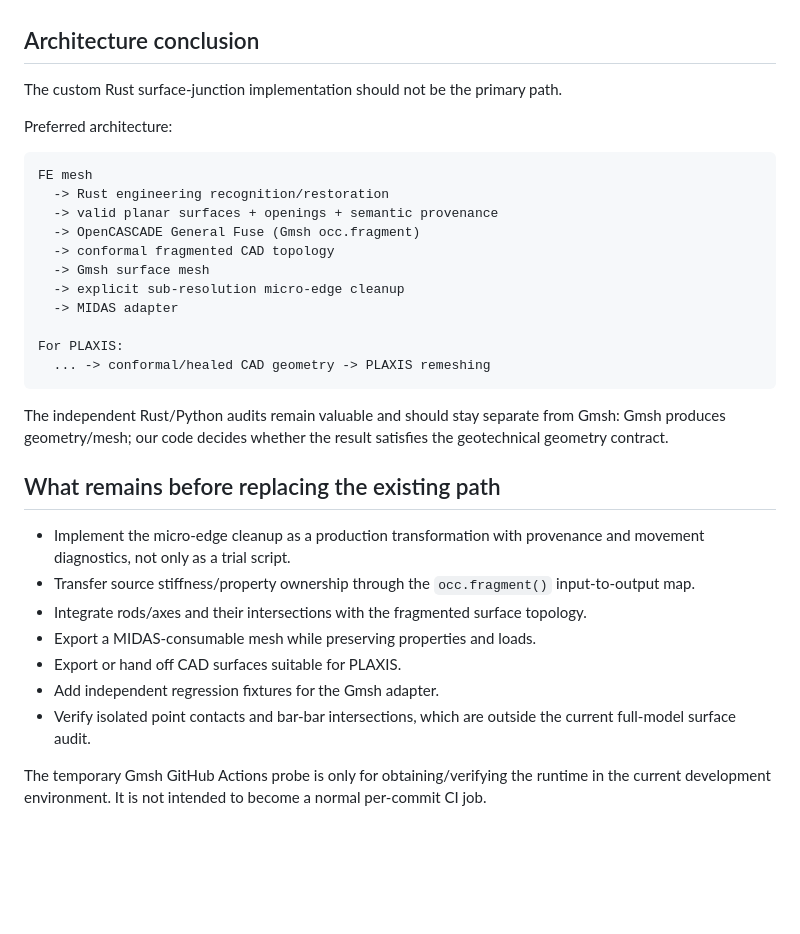
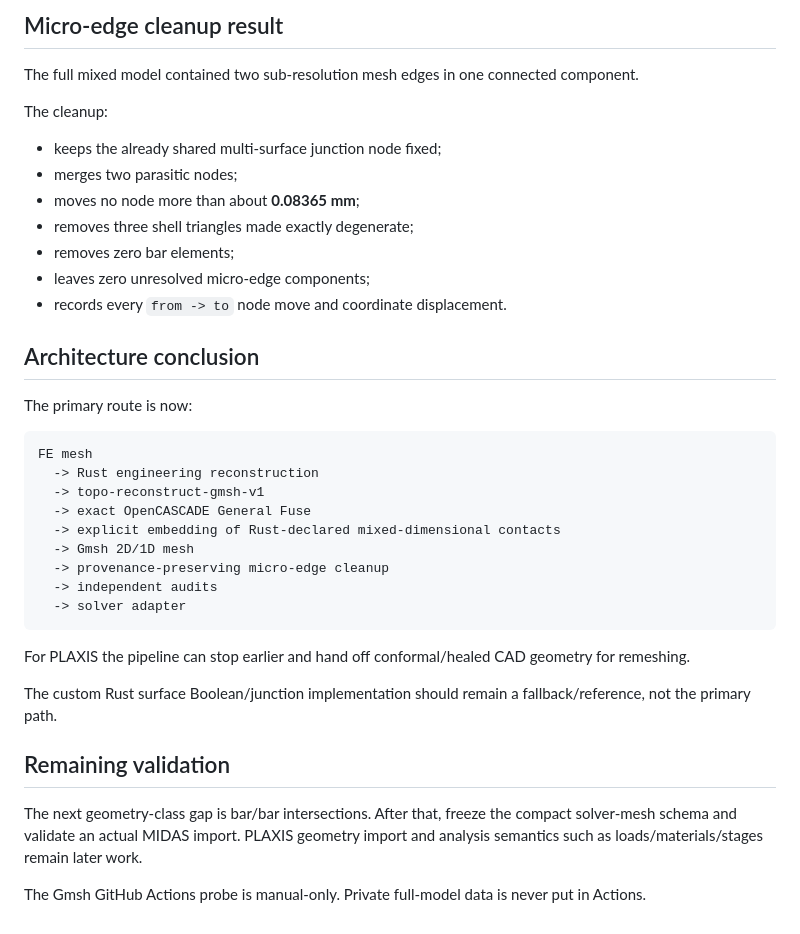
Before and after one commit to Aev199/topo_reconstruct_rs, a Markdown page: docs/GMSH_OCC_TRIAL.md, the part around one of its changes. Drawn GitHub-style; blank space fills up the shorter version.

````diff
--- a/docs/GMSH_OCC_TRIAL.md
+++ b/docs/GMSH_OCC_TRIAL.md
@@ -124,42 +140,45 @@ surface junctions.
+## Micro-edge cleanup result
+
+The full mixed model contained two sub-resolution mesh edges in one connected
+component.
+
+The cleanup:
+
+- keeps the already shared multi-surface junction node fixed;
+- merges two parasitic nodes;
+- moves no node more than about **0.08365 mm**;
+- removes three shell triangles made exactly degenerate;
+- removes zero bar elements;
+- leaves zero unresolved micro-edge components;
+- records every `from -> to` node move and coordinate displacement.
 
 ## Architecture conclusion
 
-The custom Rust surface-junction implementation should not be the primary path.
-
-Preferred architecture:
+The primary route is now:
 
 ```text
 FE mesh
-  -> Rust engineering recognition/restoration
-  -> valid planar surfaces + openings + semantic provenance
-  -> OpenCASCADE General Fuse (Gmsh occ.fragment)
-  -> conformal fragmented CAD topology
-  -> Gmsh surface mesh
-  -> explicit sub-resolution micro-edge cleanup
-  -> MIDAS adapter
-
-For PLAXIS:
-  ... -> conformal/healed CAD geometry -> PLAXIS remeshing
+  -> Rust engineering reconstruction
+  -> topo-reconstruct-gmsh-v1
+  -> exact OpenCASCADE General Fuse
+  -> explicit embedding of Rust-declared mixed-dimensional contacts
+  -> Gmsh 2D/1D mesh
+  -> provenance-preserving micro-edge cleanup
+  -> independent audits
+  -> solver adapter
 ```
 
-The independent Rust/Python audits remain valuable and should stay separate from
-Gmsh: Gmsh produces geometry/mesh; our code decides whether the result satisfies
-the geotechnical geometry contract.
+For PLAXIS the pipeline can stop earlier and hand off conformal/healed CAD
+geometry for remeshing.
 
-## What remains before replacing the existing path
+The custom Rust surface Boolean/junction implementation should remain a
+fallback/reference, not the primary path.
 
-- Implement the micro-edge cleanup as a production transformation with
-  provenance and movement diagnostics, not only as a trial script.
-- Transfer source stiffness/property ownership through the
-  `occ.fragment()` input-to-output map.
-- Integrate rods/axes and their intersections with the fragmented surface
-  topology.
-- Export a MIDAS-consumable mesh while preserving properties and loads.
-- Export or hand off CAD surfaces suitable for PLAXIS.
-- Add independent regression fixtures for the Gmsh adapter.
-- Verify isolated point contacts and bar-bar intersections, which are outside
-  the current full-model surface audit.
+## Remaining validation
 
-The temporary Gmsh GitHub Actions probe is only for obtaining/verifying the
-runtime in the current development environment. It is not intended to become a
-normal per-commit CI job.
+The next geometry-class gap is bar/bar intersections. After that, freeze the
+compact solver-mesh schema and validate an actual MIDAS import. PLAXIS geometry
+import and analysis semantics such as loads/materials/stages remain later work.
+
+The Gmsh GitHub Actions probe is manual-only. Private full-model data is never
+put in Actions.
````
Also changed, not shown: other parts of docs/GMSH_OCC_TRIAL.md (+111 -95 lines).
